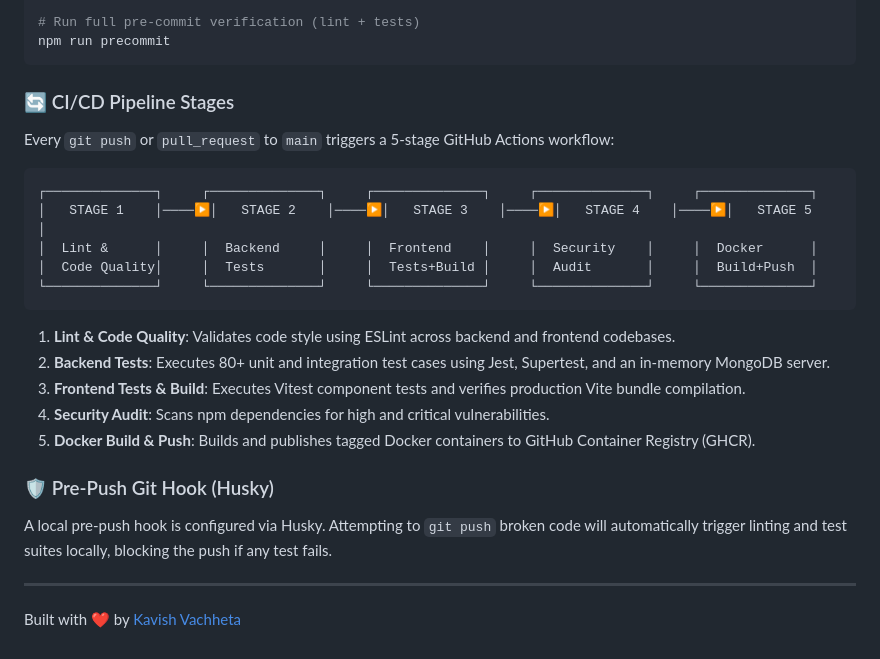
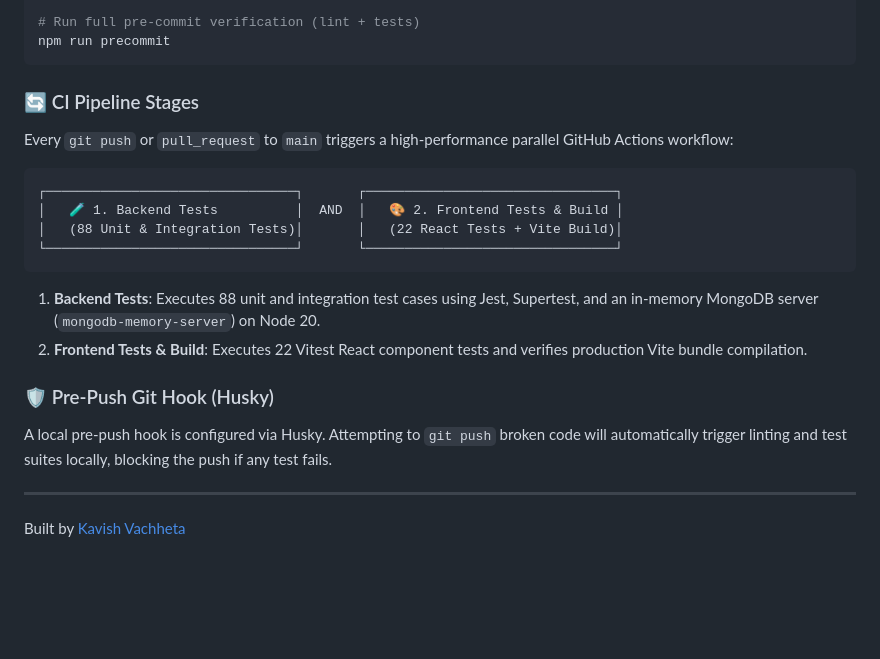
Before and after one commit to kavishvachhet/Shopora, a Markdown page: README.md, the part around the change. Rendered like a GitHub page; blank space fills up the shorter version.

````diff
--- a/README.md
+++ b/README.md
@@ -118,27 +118,23 @@ cd client && npm run test:ci
 npm run precommit
 ```
 
-### 🔄 CI/CD Pipeline Stages
+### 🔄 CI Pipeline Stages
 
-Every `git push` or `pull_request` to `main` triggers a 5-stage GitHub Actions workflow:
+Every `git push` or `pull_request` to `main` triggers a high-performance parallel GitHub Actions workflow:
 
 ```
-┌──────────────┐     ┌──────────────┐     ┌──────────────┐     ┌──────────────┐     ┌──────────────┐
-│   STAGE 1    │────▶│   STAGE 2    │────▶│   STAGE 3    │────▶│   STAGE 4    │────▶│   STAGE 5    │
-│  Lint &      │     │  Backend     │     │  Frontend    │     │  Security    │     │  Docker      │
-│  Code Quality│     │  Tests       │     │  Tests+Build │     │  Audit       │     │  Build+Push  │
-└──────────────┘     └──────────────┘     └──────────────┘     └──────────────┘     └──────────────┘
+┌────────────────────────────────┐       ┌────────────────────────────────┐
+│   🧪 1. Backend Tests          │  AND  │   🎨 2. Frontend Tests & Build │
+│   (88 Unit & Integration Tests)│       │   (22 React Tests + Vite Build)│
+└────────────────────────────────┘       └────────────────────────────────┘
 ```
 
-1. **Lint & Code Quality**: Validates code style using ESLint across backend and frontend codebases.
-2. **Backend Tests**: Executes 80+ unit and integration test cases using Jest, Supertest, and an in-memory MongoDB server.
-3. **Frontend Tests & Build**: Executes Vitest component tests and verifies production Vite bundle compilation.
-4. **Security Audit**: Scans npm dependencies for high and critical vulnerabilities.
-5. **Docker Build & Push**: Builds and publishes tagged Docker containers to GitHub Container Registry (GHCR).
+1. **Backend Tests**: Executes 88 unit and integration test cases using Jest, Supertest, and an in-memory MongoDB server (`mongodb-memory-server`) on Node 20.
+2. **Frontend Tests & Build**: Executes 22 Vitest React component tests and verifies production Vite bundle compilation.
 
 ### 🛡️ Pre-Push Git Hook (Husky)
 
 A local pre-push hook is configured via Husky. Attempting to `git push` broken code will automatically trigger linting and test suites locally, blocking the push if any test fails.
 
 ---
-Built with ❤️ by [Kavish Vachheta](https://github.com/kavishvachhet)
+Built by [Kavish Vachheta](https://github.com/kavishvachhet)
````
